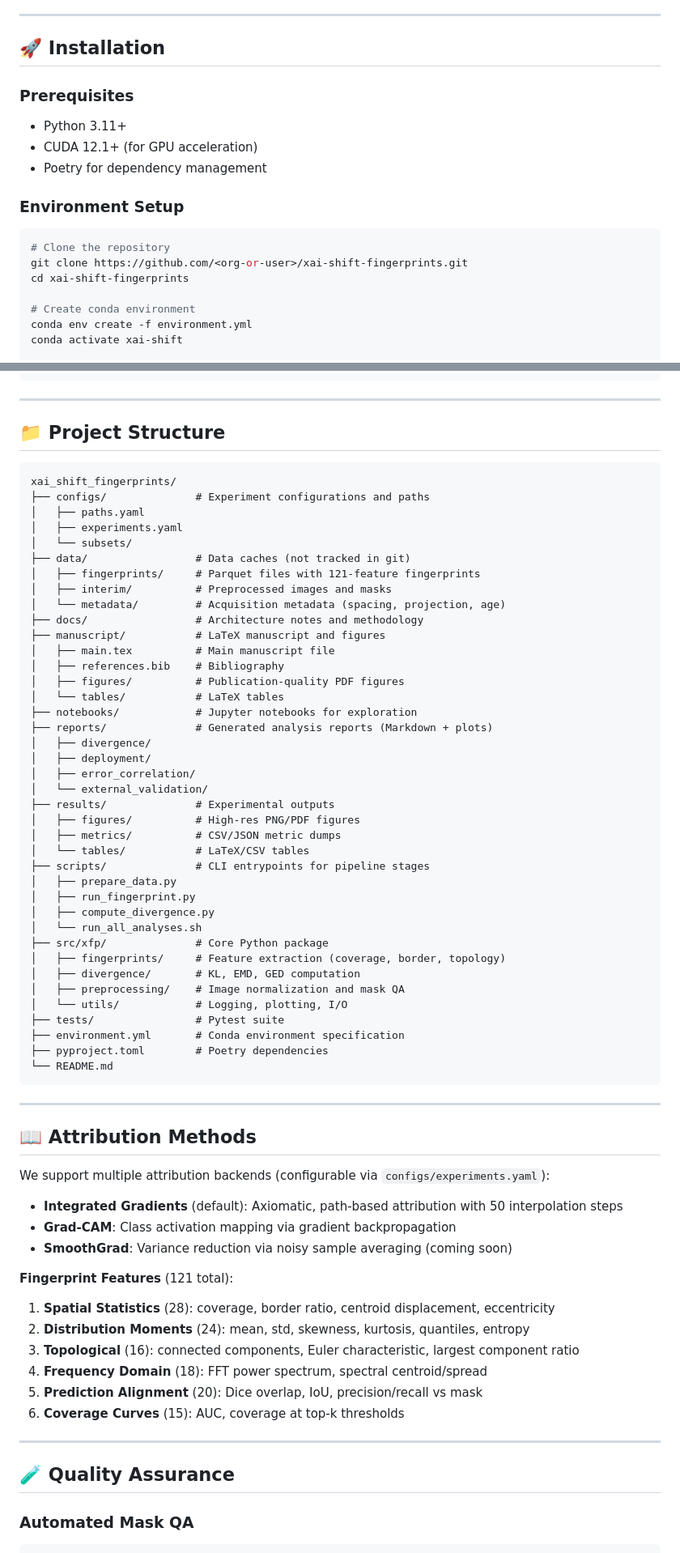
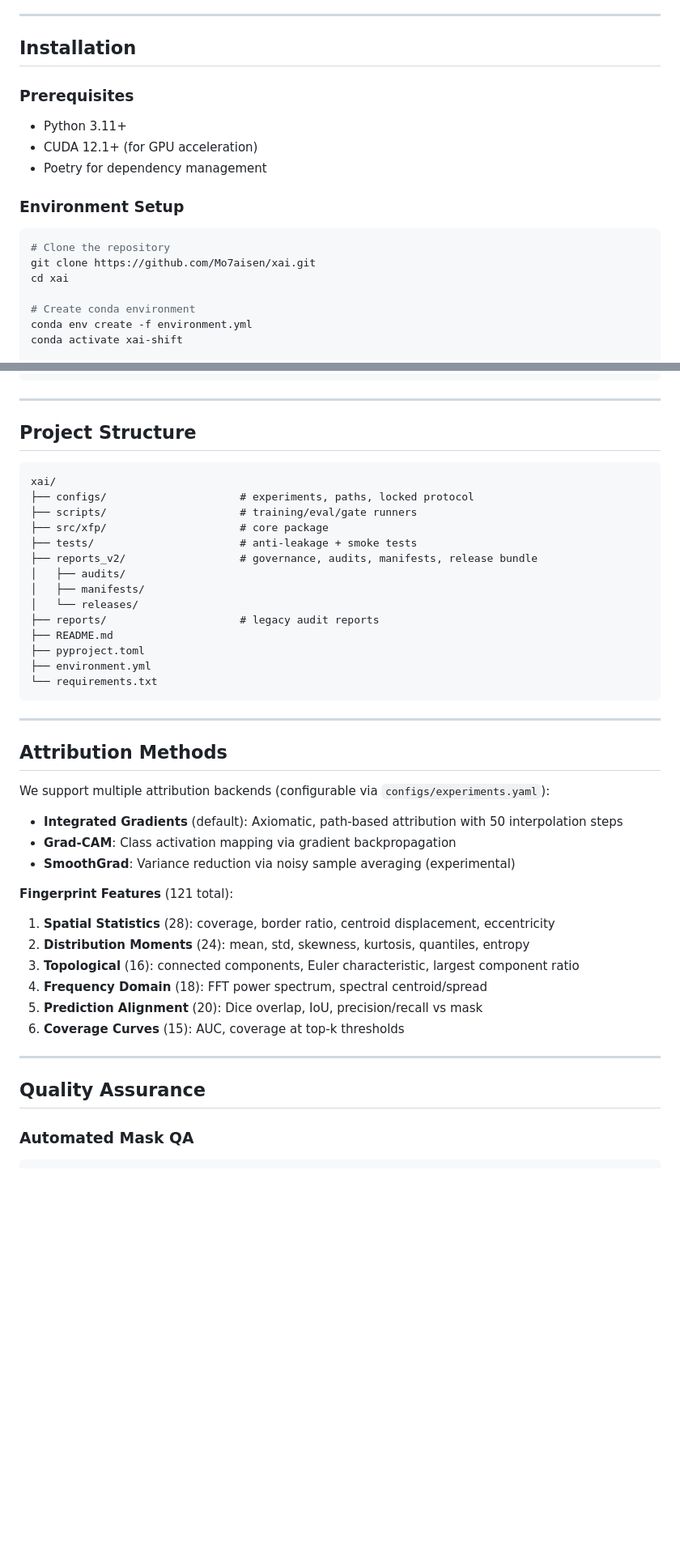
Before and after one commit to Mo7aisen/xai-shift-fingerprints, a Markdown page: README.md, 2 parts joined by grey strips. Shown at 81% size. GitHub-like rendering; blank space fills up the shorter version.

Commit message:
docs: align README with Gate 1-6 final status and publication scope

````diff
--- a/README.md
+++ b/README.md
@@ -57,7 +54,7 @@ GPU is currently occupied by a separate running project (`/home/ubuntu/UARF-AQA`
 
 ---
 
-## 🚀 Installation
+## Installation
 
 ### Prerequisites
 
@@ -69,8 +66,8 @@ GPU is currently occupied by a separate running project (`/home/ubuntu/UARF-AQA`
 
 ```bash
 # Clone the repository
-git clone https://github.com/<org-or-user>/xai-shift-fingerprints.git
-cd xai-shift-fingerprints
+git clone https://github.com/Mo7aisen/xai.git
+cd xai
 
 # Create conda environment
 conda env create -f environment.yml
@@ -241,59 +238,34 @@ python scripts/permutation_test.py \
 
 ---
 
-## 📁 Project Structure
+## Project Structure
 
-```
-xai_shift_fingerprints/
-├── configs/              # Experiment configurations and paths
-│   ├── paths.yaml
-│   ├── experiments.yaml
-│   └── subsets/
-├── data/                 # Data caches (not tracked in git)
-│   ├── fingerprints/     # Parquet files with 121-feature fingerprints
-│   ├── interim/          # Preprocessed images and masks
-│   └── metadata/         # Acquisition metadata (spacing, projection, age)
-├── docs/                 # Architecture notes and methodology
-├── manuscript/           # LaTeX manuscript and figures
-│   ├── main.tex          # Main manuscript file
-│   ├── references.bib    # Bibliography
-│   ├── figures/          # Publication-quality PDF figures
-│   └── tables/           # LaTeX tables
-├── notebooks/            # Jupyter notebooks for exploration
-├── reports/              # Generated analysis reports (Markdown + plots)
-│   ├── divergence/
-│   ├── deployment/
-│   ├── error_correlation/
-│   └── external_validation/
-├── results/              # Experimental outputs
-│   ├── figures/          # High-res PNG/PDF figures
-│   ├── metrics/          # CSV/JSON metric dumps
-│   └── tables/           # LaTeX/CSV tables
-├── scripts/              # CLI entrypoints for pipeline stages
-│   ├── prepare_data.py
-│   ├── run_fingerprint.py
-│   ├── compute_divergence.py
-│   └── run_all_analyses.sh
-├── src/xfp/              # Core Python package
-│   ├── fingerprints/     # Feature extraction (coverage, border, topology)
-│   ├── divergence/       # KL, EMD, GED computation
-│   ├── preprocessing/    # Image normalization and mask QA
-│   └── utils/            # Logging, plotting, I/O
-├── tests/                # Pytest suite
-├── environment.yml       # Conda environment specification
-├── pyproject.toml        # Poetry dependencies
-└── README.md
+```text
+xai/
+├── configs/                     # experiments, paths, locked protocol
+├── scripts/                     # training/eval/gate runners
+├── src/xfp/                     # core package
+├── tests/                       # anti-leakage + smoke tests
+├── reports_v2/                  # governance, audits, manifests, release bundle
+│   ├── audits/
+│   ├── manifests/
+│   └── releases/
+├── reports/                     # legacy audit reports
+├── README.md
+├── pyproject.toml
+├── environment.yml
+└── requirements.txt
 ```
 
 ---
 
-## 📖 Attribution Methods
+## Attribution Methods
 
 We support multiple attribution backends (configurable via `configs/experiments.yaml`):
 
 - **Integrated Gradients** (default): Axiomatic, path-based attribution with 50 interpolation steps
 - **Grad-CAM**: Class activation mapping via gradient backpropagation
-- **SmoothGrad**: Variance reduction via noisy sample averaging (coming soon)
+- **SmoothGrad**: Variance reduction via noisy sample averaging (experimental)
 
 **Fingerprint Features** (121 total):
 1. **Spatial Statistics** (28): coverage, border ratio, centroid displacement, eccentricity
@@ -305,7 +277,7 @@ We support multiple attribution backends (configurable via `configs/experiments.
 
 ---
 
-## 🧪 Quality Assurance
+## Quality Assurance
 
 ### Automated Mask QA
 
````
Also changed, not shown: other parts of README.md (+34 -37 lines).
